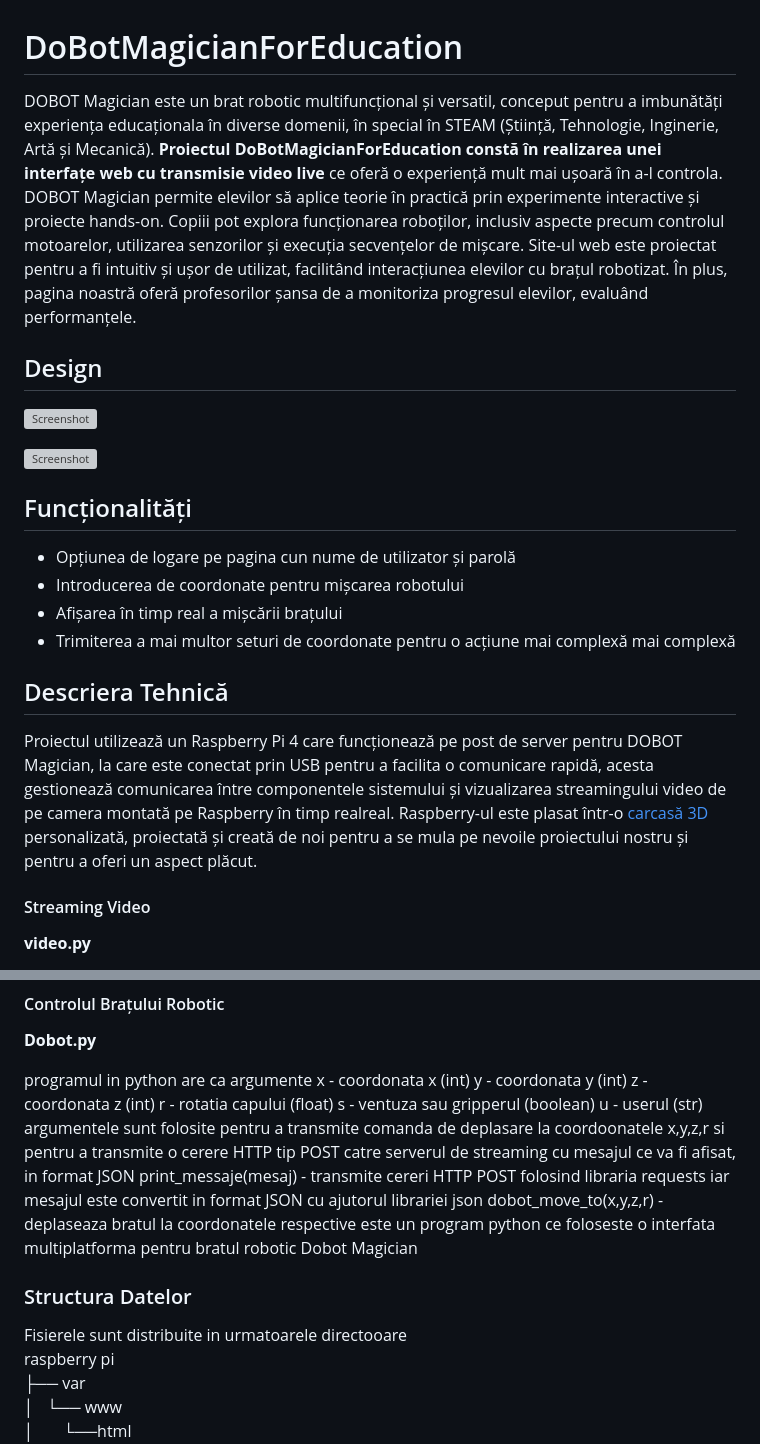
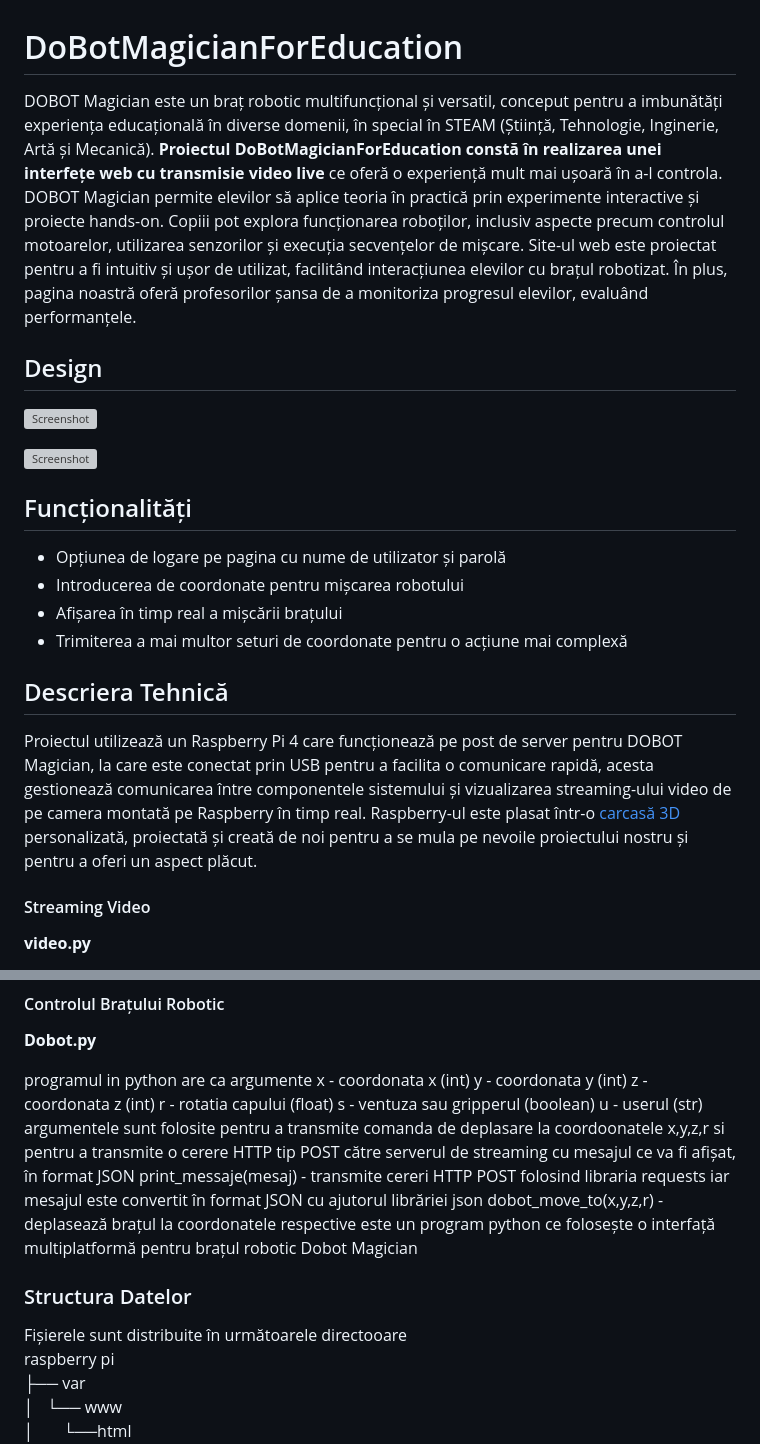
Before and after one commit to brickbotcnu/DoBotMagicianForEducation, a Markdown page: README.md, 2 parts joined by grey strips. GitHub-like rendering; grey boxes are pictures that could not be loaded.

```diff
--- a/README.md
+++ b/README.md
@@ -1,6 +1,6 @@
 # DoBotMagicianForEducation
 
-DOBOT Magician este un brat robotic multifuncțional și versatil, conceput pentru a imbunătăți experiența educaționala în diverse domenii, în special în STEAM (Știință, Tehnologie, Inginerie, Artă și Mecanică). <b>Proiectul  DoBotMagicianForEducation constă în realizarea unei interfațe web cu transmisie video live</b> ce oferă o experiență mult mai ușoară în a-l controla. DOBOT Magician permite elevilor să aplice teorie în practică prin experimente interactive și proiecte hands-on. Copiii pot explora funcționarea roboților, inclusiv aspecte precum controlul motoarelor, utilizarea senzorilor și execuția secvențelor de mișcare. Site-ul web este proiectat pentru a fi intuitiv și ușor de utilizat, facilitând interacțiunea elevilor cu brațul robotizat. În plus, pagina noastră oferă profesorilor șansa de a monitoriza progresul elevilor, evaluând performanțele.
+DOBOT Magician este un braț robotic multifuncțional și versatil, conceput pentru a imbunătăți experiența educațională în diverse domenii, în special în STEAM (Știință, Tehnologie, Inginerie, Artă și Mecanică). <b>Proiectul  DoBotMagicianForEducation constă în realizarea unei interfețe web cu transmisie video live</b> ce oferă o experiență mult mai ușoară în a-l controla. DOBOT Magician permite elevilor să aplice teoria în practică prin experimente interactive și proiecte hands-on. Copiii pot explora funcționarea roboților, inclusiv aspecte precum controlul motoarelor, utilizarea senzorilor și execuția secvențelor de mișcare. Site-ul web este proiectat pentru a fi intuitiv și ușor de utilizat, facilitând interacțiunea elevilor cu brațul robotizat. În plus, pagina noastră oferă profesorilor șansa de a monitoriza progresul elevilor, evaluând performanțele.
 
 ## Design
 
@@ -9,14 +9,14 @@ DOBOT Magician este un brat robotic multifuncțional și versatil, conceput pent
 ![Screenshot](var/www/html/img/SitePreview.png)
 
 ## Funcționalități
-- Opțiunea de logare pe pagina cun nume de utilizator și parolă
+- Opțiunea de logare pe pagina cu nume de utilizator și parolă
 - Introducerea de coordonate pentru mișcarea robotului
 - Afișarea în timp real a mișcării brațului
-- Trimiterea a mai multor seturi de coordonate pentru o acțiune mai complexă mai complexă
+- Trimiterea a mai multor seturi de coordonate pentru o acțiune mai complexă
 
 ## Descriera Tehnică
 
-Proiectul utilizează un Raspberry Pi 4 care funcționează pe post de server pentru DOBOT Magician, la care este conectat prin USB pentru a facilita o comunicare rapidă, acesta gestionează comunicarea între componentele sistemului și vizualizarea streamingului video de pe camera montată pe Raspberry în timp realreal. Raspberry-ul este plasat într-o [carcasă 3D](RaspiCase.step) personalizată, proiectată și creată de noi pentru a se mula pe nevoile proiectului nostru și pentru a oferi un aspect plăcut.
+Proiectul utilizează un Raspberry Pi 4 care funcționează pe post de server pentru DOBOT Magician, la care este conectat prin USB pentru a facilita o comunicare rapidă, acesta gestionează comunicarea între componentele sistemului și vizualizarea streaming-ului video de pe camera montată pe Raspberry în timp real. Raspberry-ul este plasat într-o [carcasă 3D](RaspiCase.step) personalizată, proiectată și creată de noi pentru a se mula pe nevoile proiectului nostru și pentru a oferi un aspect plăcut.
 
 #### Streaming Video
 
@@ -39,13 +39,13 @@ z - coordonata z (int)
 r - rotatia capului (float)
 s - ventuza sau gripperul (boolean)
 u - userul (str)
-argumentele sunt folosite pentru a transmite comanda de deplasare la coordoonatele x,y,z,r si pentru a transmite o cerere HTTP tip POST catre serverul de streaming cu mesajul ce va fi afisat, in format JSON
-print_messaje(mesaj) - transmite cereri HTTP POST folosind libraria requests iar mesajul este convertit in format JSON cu ajutorul librariei json
-dobot_move_to(x,y,z,r) -deplaseaza bratul la coordonatele respective este un program python ce foloseste o interfata multiplatforma pentru bratul robotic Dobot Magician
+argumentele sunt folosite pentru a transmite comanda de deplasare la coordoonatele x,y,z,r si pentru a transmite o cerere HTTP tip POST către serverul de streaming cu mesajul ce va fi afișat, în format JSON
+print_messaje(mesaj) - transmite cereri HTTP POST folosind libraria requests iar mesajul este convertit în format JSON cu ajutorul librăriei json
+dobot_move_to(x,y,z,r) -deplasează brațul la coordonatele respective este un program python ce folosește o interfață multiplatformă pentru brațul robotic Dobot Magician
 
 ### Structura Datelor
 
-Fisierele sunt distribuite in urmatoarele directooare<br>
+Fișierele sunt distribuite în următoarele directooare<br>
 raspberry pi<br>
 ├── var<br>
 │&nbsp;&nbsp;&nbsp;└── www<br>
```
Also changed, not shown: other parts of README.md (+2 -2 lines).
